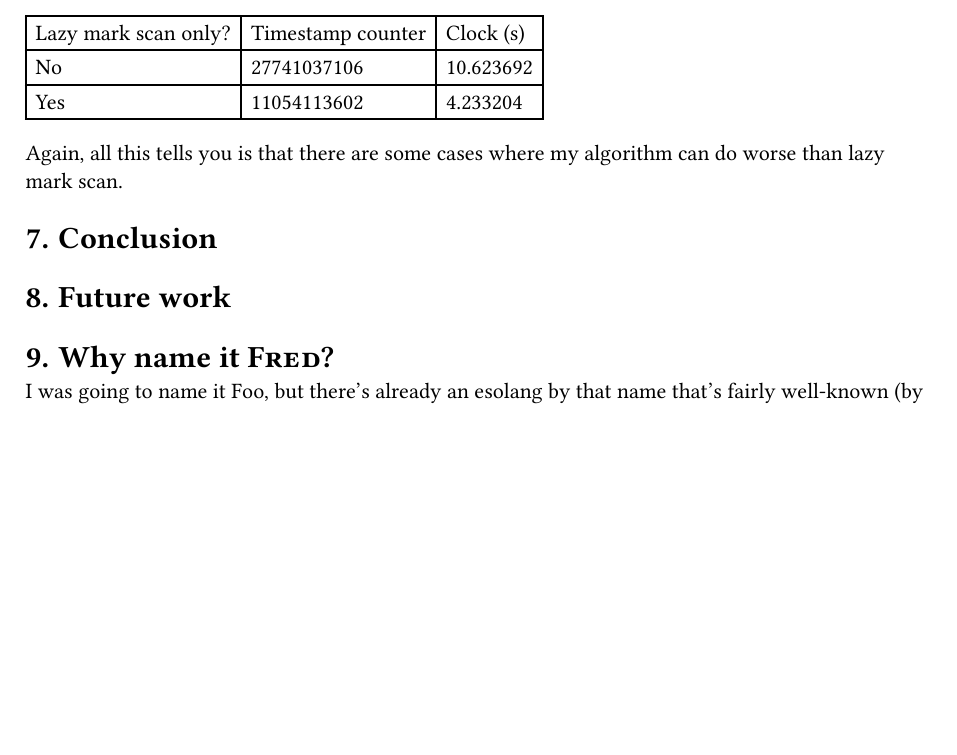
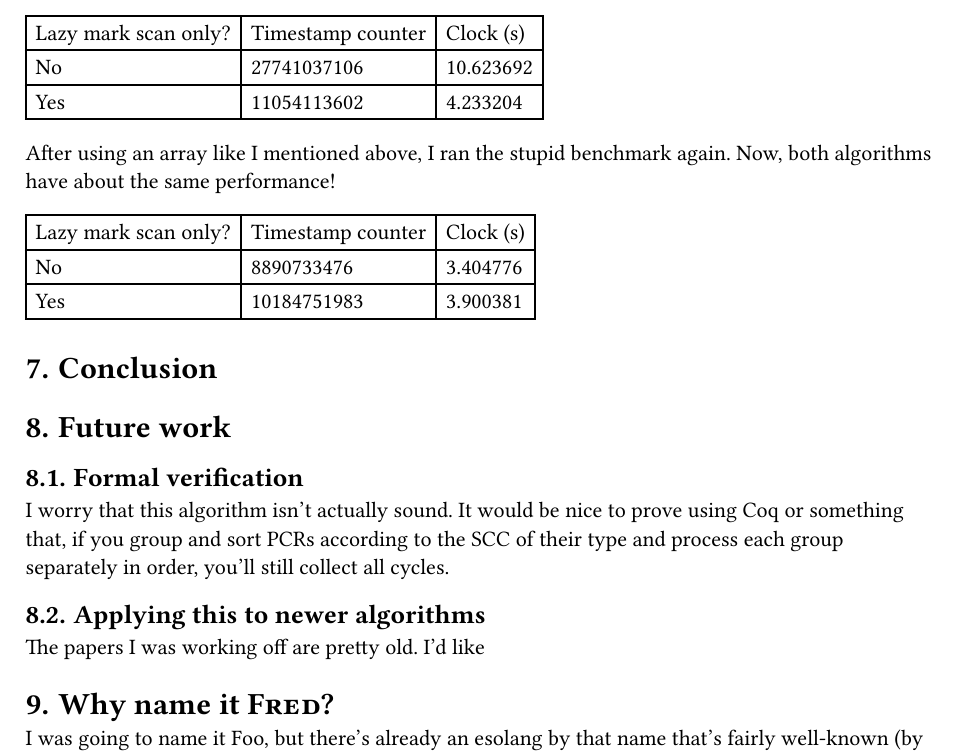
Before and after one commit to ysthakur/fred, a Typst document (writeup/writeup.typ): part of page 8 of 9, cut so that both start at the same text, the shorter picture padded with empty space. The pictures show the PDF file writeup/writeup.pdf that the author committed with the source.

Commit message:
Use array instead of linked list for PCR buckets

```diff
--- a/writeup/writeup.typ
+++ b/writeup/writeup.typ
@@ -215,11 +215,25 @@ All of the stuff described above is then run 50,000 times. Here are the results:
   [Yes], [11054113602], [4.233204]
 )
 
-Again, all this tells you is that there are some cases where my algorithm can do worse than lazy mark scan.
+After using an array like I mentioned above, I ran the stupid benchmark again. Now, both algorithms have about the same performance!
+#table(
+  columns: (auto, auto, auto),
+  table.header([Lazy mark scan only?], [Timestamp counter], [Clock (s)]),
+  [No], [8890733476], [3.404776],
+  [Yes], [10184751983], [3.900381]
+)
 
 = Conclusion
 
 = Future work <future_work>
+
+== Formal verification
+
+I worry that this algorithm isn't actually sound. It would be nice to prove using Coq or something that, if you group and sort PCRs according to the SCC of their type and process each group separately in order, you'll still collect all cycles.
+
+== Applying this to newer algorithms
+
+The papers I was working off are pretty old. I'd like
 
 = Why name it #smallcaps[Fred]?
 
```
Also changed, not shown: writeup/writeup.pdf, 9 other files.
